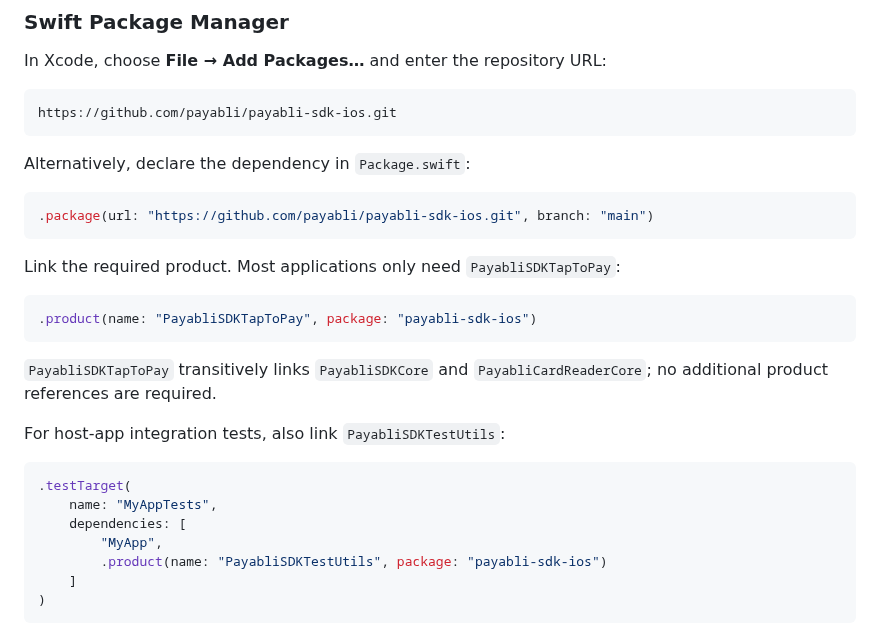
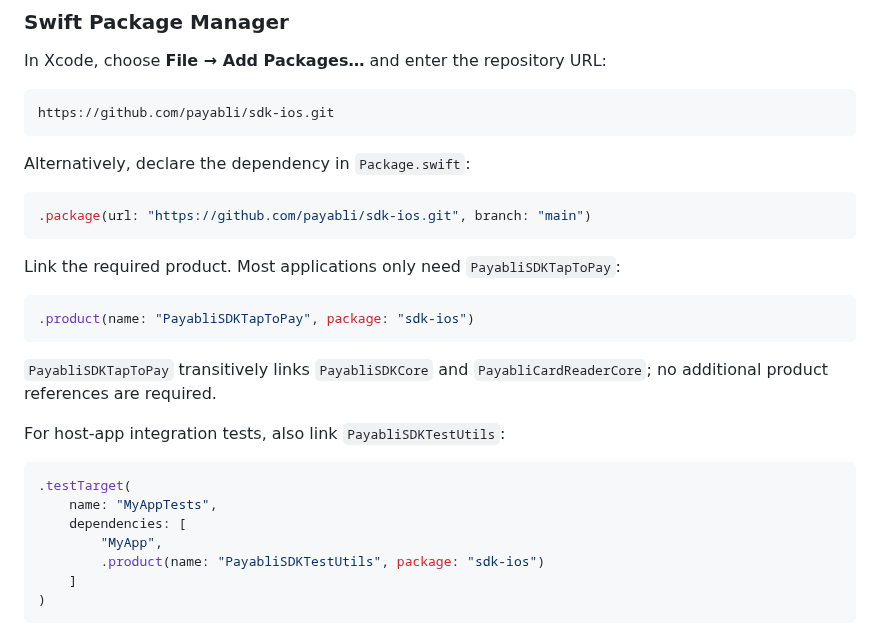
Before and after one commit to payabli/sdk-ios, a Markdown page: README.md, the part around the change. Drawn GitHub-style.

Commit message:
docs(readme): correct SwiftPM URL to canonical sdk-ios repo
The installation snippets pointed at github.com/payabli/payabli-sdk-ios.git,
but the public repo is github.com/payabli/sdk-ios.git. Updated all four
references in the root README (URL + .package(...) + two .product(package:)
slugs) plus the vendoring note in ThirdParty/PayabliCardReaderCoreSource/README.md.

Co-Authored-By: Claude Opus 4.7 (1M context) <noreply@anthropic.com>

````diff
--- a/README.md
+++ b/README.md
@@ -165,20 +165,20 @@ In Xcode, choose **File → Add Packages…** and enter the repository
 URL:
 
 ```
-https://github.com/payabli/payabli-sdk-ios.git
+https://github.com/payabli/sdk-ios.git
 ```
 
 Alternatively, declare the dependency in `Package.swift`:
 
 ```swift
-.package(url: "https://github.com/payabli/payabli-sdk-ios.git", branch: "main")
+.package(url: "https://github.com/payabli/sdk-ios.git", branch: "main")
 ```
 
 Link the required product. Most applications only need
 `PayabliSDKTapToPay`:
 
 ```swift
-.product(name: "PayabliSDKTapToPay", package: "payabli-sdk-ios")
+.product(name: "PayabliSDKTapToPay", package: "sdk-ios")
 ```
 
 `PayabliSDKTapToPay` transitively links `PayabliSDKCore` and
@@ -191,7 +191,7 @@ For host-app integration tests, also link `PayabliSDKTestUtils`:
     name: "MyAppTests",
     dependencies: [
         "MyApp",
-        .product(name: "PayabliSDKTestUtils", package: "payabli-sdk-ios")
+        .product(name: "PayabliSDKTestUtils", package: "sdk-ios")
     ]
 )
 ```
````
Also changed, not shown: 1 other file.
